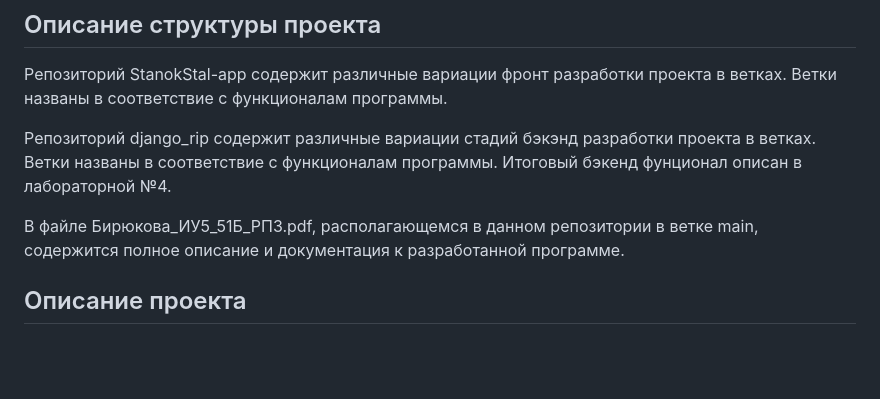
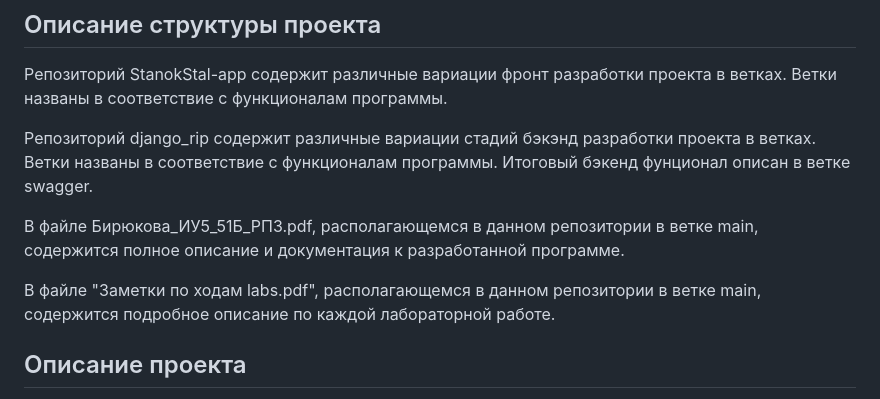
Before and after one commit to katrinochka/StanokStal-app, a Markdown page: README.md, the part around the change. Drawn GitHub-style; blank space fills up the shorter version.

```diff
--- a/README.md
+++ b/README.md
@@ -8,9 +8,11 @@ Frontend: https://github.com/katrinochka/StanokStal-app
 ## Описание структуры проекта
 Репозиторий StanokStal-app содержит различные вариации фронт разработки проекта в ветках. Ветки названы в соответствие с функционалам программы.
 
-Репозиторий django_rip содержит различные вариации стадий бэкэнд разработки проекта в ветках. Ветки названы в соответствие с функционалам программы. Итоговый бэкенд фунционал описан в лабораторной №4.
+Репозиторий django_rip содержит различные вариации стадий бэкэнд разработки проекта в ветках. Ветки названы в соответствие с функционалам программы. Итоговый бэкенд фунционал описан в ветке swagger.
 
 В файле Бирюкова_ИУ5_51Б_РПЗ.pdf, располагающемся в данном репозитории в ветке main, содержится полное описание и документация к разработанной программе.
+
+В файле "Заметки по ходам labs.pdf", располагающемся в данном репозитории в ветке main, содержится подробное описание по каждой лабораторной работе.
 
 ## Описание проекта
 Целью работы является реализация системы для автоматизации обработки заявок на производство деталей, которая будет состоять из веб-приложения, веб-сервиса и десктопного приложения.
```
